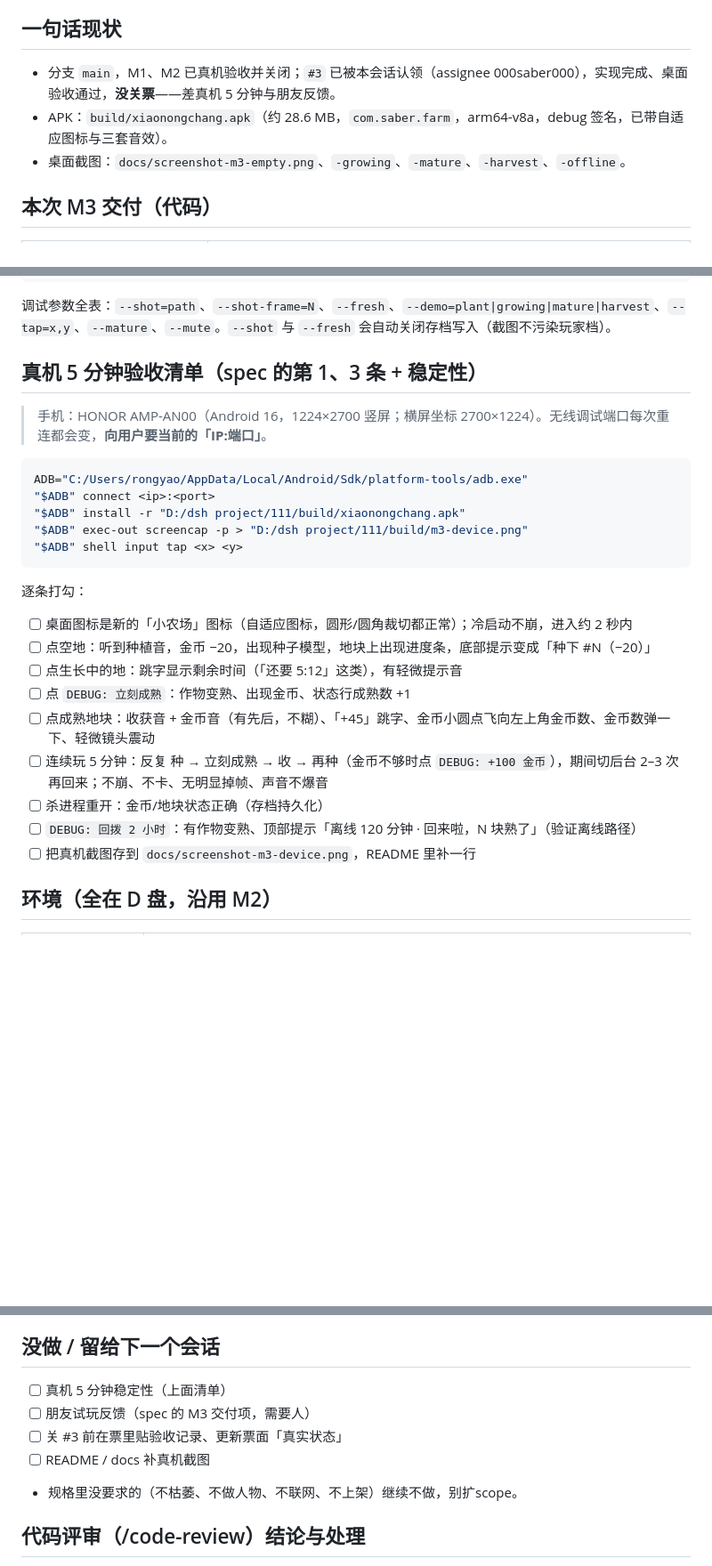
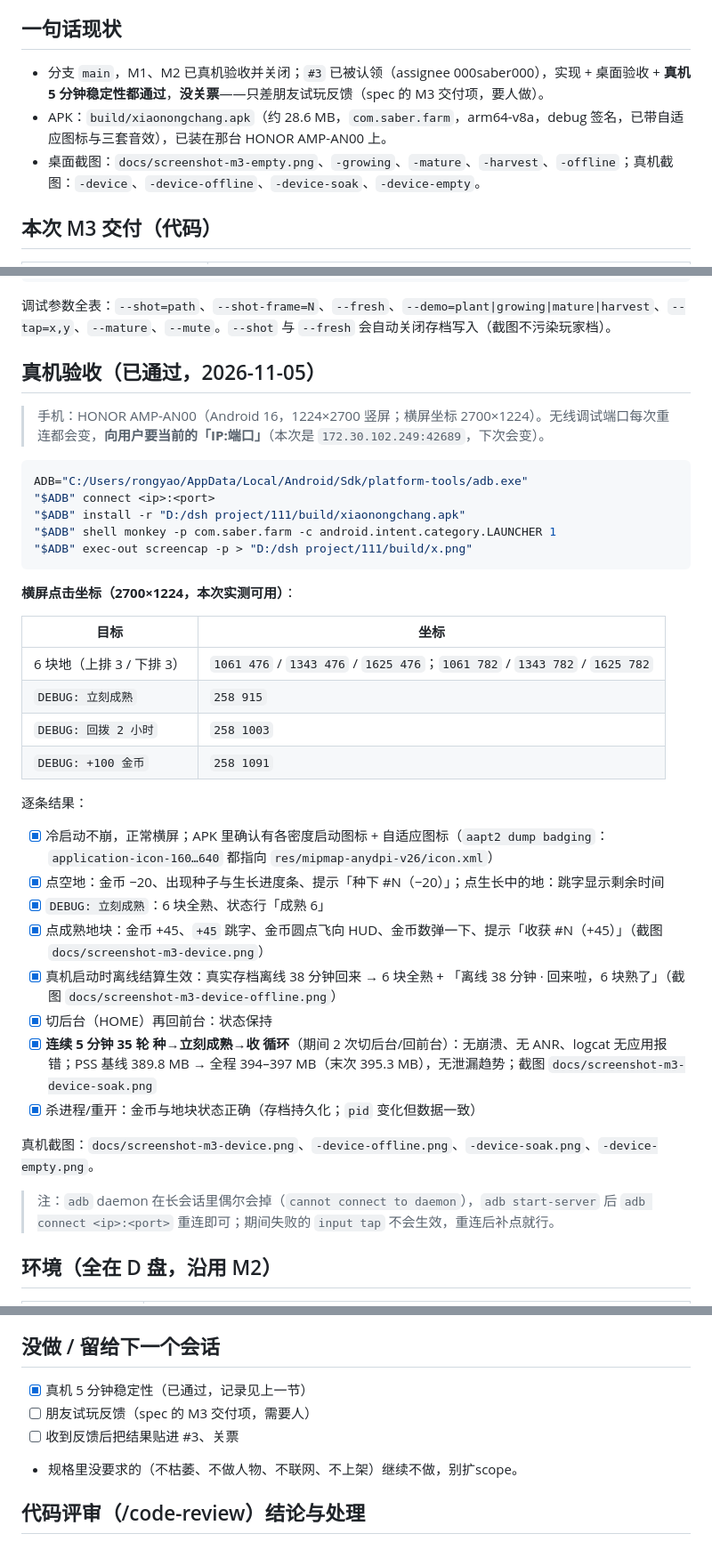
Before and after one commit to 000saber000/111, a Markdown page: docs/handoff-M3.md, 3 parts joined by grey strips. Shown at 89% size. Rendered like a GitHub page; blank space fills up the shorter version.

Commit message:
docs(m3): 真机 5 分钟验收记录 + 真机截图；README/handoff 更新到「只剩朋友反馈」(#3)
- 真机验收：HONOR AMP-AN00 / Android 16，35 轮种收循环 5 分钟，无崩溃/ANR/应用报错，PSS 389.8→395.3 MB 无泄漏
- 真机验证离线结算（离线 38 分钟回来 6 块全熟）、切后台保持、杀进程重开存档正确
- docs/screenshot-m3-device*.png 四张真机截图；handoff 补真机坐标与 adb 掉线处理

````diff
--- a/docs/handoff-M3.md
+++ b/docs/handoff-M3.md
@@ -20,9 +20,9 @@
 
 ## 一句话现状
 
-- 分支 `main`，M1、M2 已真机验收并关闭；`#3` 已被本会话认领（assignee 000saber000），实现完成、桌面验收通过，**没关票**——差真机 5 分钟与朋友反馈。
-- APK：`build/xiaonongchang.apk`（约 28.6 MB，`com.saber.farm`，arm64-v8a，debug 签名，已带自适应图标与三套音效）。
-- 桌面截图：`docs/screenshot-m3-empty.png`、`-growing`、`-mature`、`-harvest`、`-offline`。
+- 分支 `main`，M1、M2 已真机验收并关闭；`#3` 已被认领（assignee 000saber000），实现 + 桌面验收 + **真机 5 分钟稳定性都通过**，**没关票**——只差朋友试玩反馈（spec 的 M3 交付项，要人做）。
+- APK：`build/xiaonongchang.apk`（约 28.6 MB，`com.saber.farm`，arm64-v8a，debug 签名，已带自适应图标与三套音效），已装在那台 HONOR AMP-AN00 上。
+- 桌面截图：`docs/screenshot-m3-empty.png`、`-growing`、`-mature`、`-harvest`、`-offline`；真机截图：`-device`、`-device-offline`、`-device-soak`、`-device-empty`。
 
 ## 本次 M3 交付（代码）
 
@@ -68,29 +68,42 @@
 
 调试参数全表：`--shot=path`、`--shot-frame=N`、`--fresh`、`--demo=plant|growing|mature|harvest`、`--tap=x,y`、`--mature`、`--mute`。`--shot` 与 `--fresh` 会自动关闭存档写入（截图不污染玩家档）。
 
-## 真机 5 分钟验收清单（spec 的第 1、3 条 + 稳定性）
+## 真机验收（已通过，2026-11-05）
 
-> 手机：HONOR AMP-AN00（Android 16，1224×2700 竖屏；横屏坐标 2700×1224）。无线调试端口每次重连都会变，**向用户要当前的「IP:端口」**。
+> 手机：HONOR AMP-AN00（Android 16，1224×2700 竖屏；横屏坐标 2700×1224）。无线调试端口每次重连都会变，**向用户要当前的「IP:端口」**（本次是 `172.30.102.249:42689`，下次会变）。
 
 ```bash
 ADB="C:/Users/rongyao/AppData/Local/Android/Sdk/platform-tools/adb.exe"
 "$ADB" connect <ip>:<port>
 "$ADB" install -r "D:/dsh project/111/build/xiaonongchang.apk"
-"$ADB" exec-out screencap -p > "D:/dsh project/111/build/m3-device.png"
-"$ADB" shell input tap <x> <y>
+"$ADB" shell monkey -p com.saber.farm -c android.intent.category.LAUNCHER 1
+"$ADB" exec-out screencap -p > "D:/dsh project/111/build/x.png"
 ```
 
-逐条打勾：
+**横屏点击坐标（2700×1224，本次实测可用）**：
 
-- [ ] 桌面图标是新的「小农场」图标（自适应图标，圆形/圆角裁切都正常）；冷启动不崩，进入约 2 秒内
-- [ ] 点空地：听到种植音，金币 −20，出现种子模型，地块上出现进度条，底部提示变成「种下 #N（−20）」
-- [ ] 点生长中的地：跳字显示剩余时间（「还要 5:12」这类），有轻微提示音
-- [ ] 点 `DEBUG: 立刻成熟`：作物变熟、出现金币、状态行成熟数 +1
-- [ ] 点成熟地块：收获音 + 金币音（有先后，不糊）、「+45」跳字、金币小圆点飞向左上角金币数、金币数弹一下、轻微镜头震动
-- [ ] 连续玩 5 分钟：反复 种 → 立刻成熟 → 收 → 再种（金币不够时点 `DEBUG: +100 金币`），期间切后台 2–3 次再回来；不崩、不卡、无明显掉帧、声音不爆音
-- [ ] 杀进程重开：金币/地块状态正确（存档持久化）
-- [ ] `DEBUG: 回拨 2 小时`：有作物变熟、顶部提示「离线 120 分钟 · 回来啦，N 块熟了」（验证离线路径）
-- [ ] 把真机截图存到 `docs/screenshot-m3-device.png`，README 里补一行
+| 目标 | 坐标 |
+| --- | --- |
+| 6 块地（上排 3 / 下排 3） | `1061 476` / `1343 476` / `1625 476`；`1061 782` / `1343 782` / `1625 782` |
+| `DEBUG: 立刻成熟` | `258 915` |
+| `DEBUG: 回拨 2 小时` | `258 1003` |
+| `DEBUG: +100 金币` | `258 1091` |
+
+逐条结果：
+
+- [x] 冷启动不崩，正常横屏；APK 里确认有各密度启动图标 + 自适应图标（`aapt2 dump badging`：`application-icon-160…640` 都指向 `res/mipmap-anydpi-v26/icon.xml`）
+- [x] 点空地：金币 −20、出现种子与生长进度条、提示「种下 #N（−20）」；点生长中的地：跳字显示剩余时间
+- [x] `DEBUG: 立刻成熟`：6 块全熟、状态行「成熟 6」
+- [x] 点成熟地块：金币 +45、`+45` 跳字、金币圆点飞向 HUD、金币数弹一下、提示「收获 #N（+45）」（截图 `docs/screenshot-m3-device.png`）
+- [x] 真机启动时离线结算生效：真实存档离线 38 分钟回来 → 6 块全熟 + 「离线 38 分钟 · 回来啦，6 块熟了」（截图 `docs/screenshot-m3-device-offline.png`）
+- [x] 切后台（HOME）再回前台：状态保持
+- [x] **连续 5 分钟 35 轮 种→立刻成熟→收 循环**（期间 2 次切后台/回前台）：无崩溃、无 ANR、logcat 无应用报错；PSS 基线 389.8 MB → 全程 394–397 MB（末次 395.3 MB），无泄漏趋势；截图 `docs/screenshot-m3-device-soak.png`
+- [x] 杀进程/重开：金币与地块状态正确（存档持久化；`pid` 变化但数据一致）
+
+真机截图：`docs/screenshot-m3-device.png`、`-device-offline.png`、`-device-soak.png`、`-device-empty.png`。
+
+> 注：`adb` daemon 在长会话里偶尔会掉（`cannot connect to daemon`），`adb start-server` 后 `adb connect <ip>:<port>` 重连即可；期间失败的 `input tap` 不会生效，重连后补点就行。
+
 
 ## 环境（全在 D 盘，沿用 M2）
 
@@ -115,10 +128,9 @@ ADB="C:/Users/rongyao/AppData/Local/Android/Sdk/platform-tools/adb.exe"
 
 ## 没做 / 留给下一个会话
 
-- [ ] 真机 5 分钟稳定性（上面清单）
+- [x] 真机 5 分钟稳定性（已通过，记录见上一节）
 - [ ] 朋友试玩反馈（spec 的 M3 交付项，需要人）
-- [ ] 关 #3 前在票里贴验收记录、更新票面「真实状态」
-- [ ] README / docs 补真机截图
+- [ ] 收到反馈后把结果贴进 #3、关票
 - 规格里没要求的（不枯萎、不做人物、不联网、不上架）继续不做，别扩scope。
 
 ## 代码评审（/code-review）结论与处理
````
Also changed, not shown: README.md (+5 -2 lines), docs/screenshot-m3-device-empty.png (added), docs/screenshot-m3-device-offline.png (added), docs/screenshot-m3-device-soak.png (added), docs/screenshot-m3-device.png (added).
